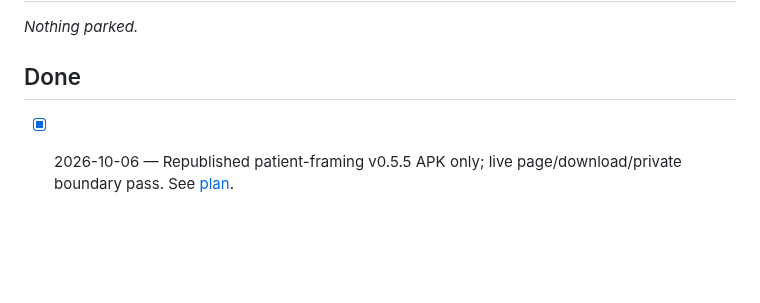
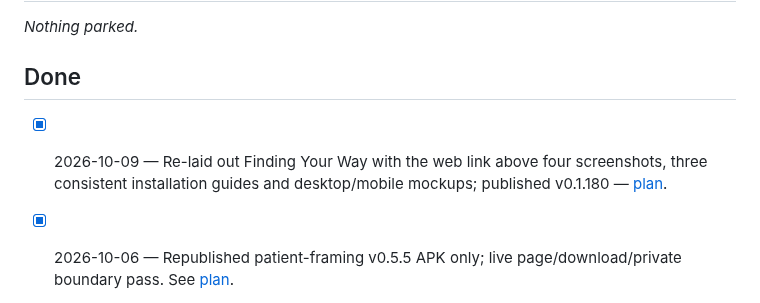
Before and after one commit to wbniv/indri.studio, a Markdown page: TODO.md, the part around one of its changes. GitHub-like rendering; blank space fills up the shorter version.

Commit message:
Rework Finding Your Way page layout and install guides

```diff
--- a/TODO.md
+++ b/TODO.md
@@ -35,6 +34,8 @@ Low-priority tasks that aren't blocking but shouldn't be lost.
 _Nothing parked._
 
 ## Done
+
+- [x] 2026-10-09 — Re-laid out Finding Your Way with the web link above four screenshots, three consistent installation guides and desktop/mobile mockups; published v0.1.180 — [plan](docs/plans/2026-10-09-finding-your-way-page-layout.md).
 
 - [x] 2026-10-06 — Republished patient-framing v0.5.5 APK only; live page/download/private boundary pass. See [plan](docs/plans/2026-10-05-finding-your-way-milestones.md).
 
```
Also changed, not shown: other parts of TODO.md (+0 -1 lines), docs/plans/2026-10-09-finding-your-way-page-layout.md (added, +38 -0 lines), docs/plans/2026-10-09-finding-your-way-page-layout/desktop.png (added), docs/plans/2026-10-09-finding-your-way-page-layout/mobile.png (added), 6 other files.
